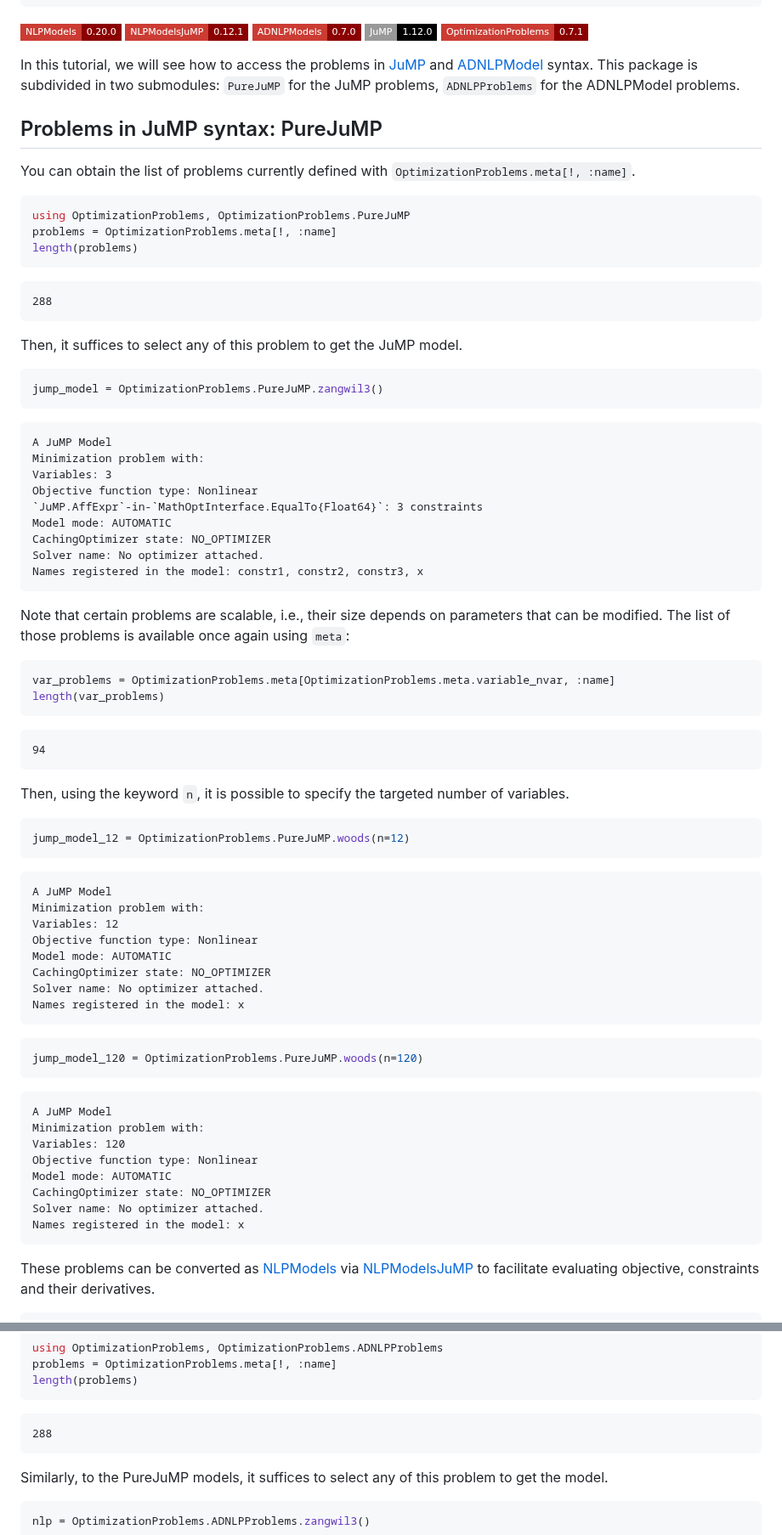
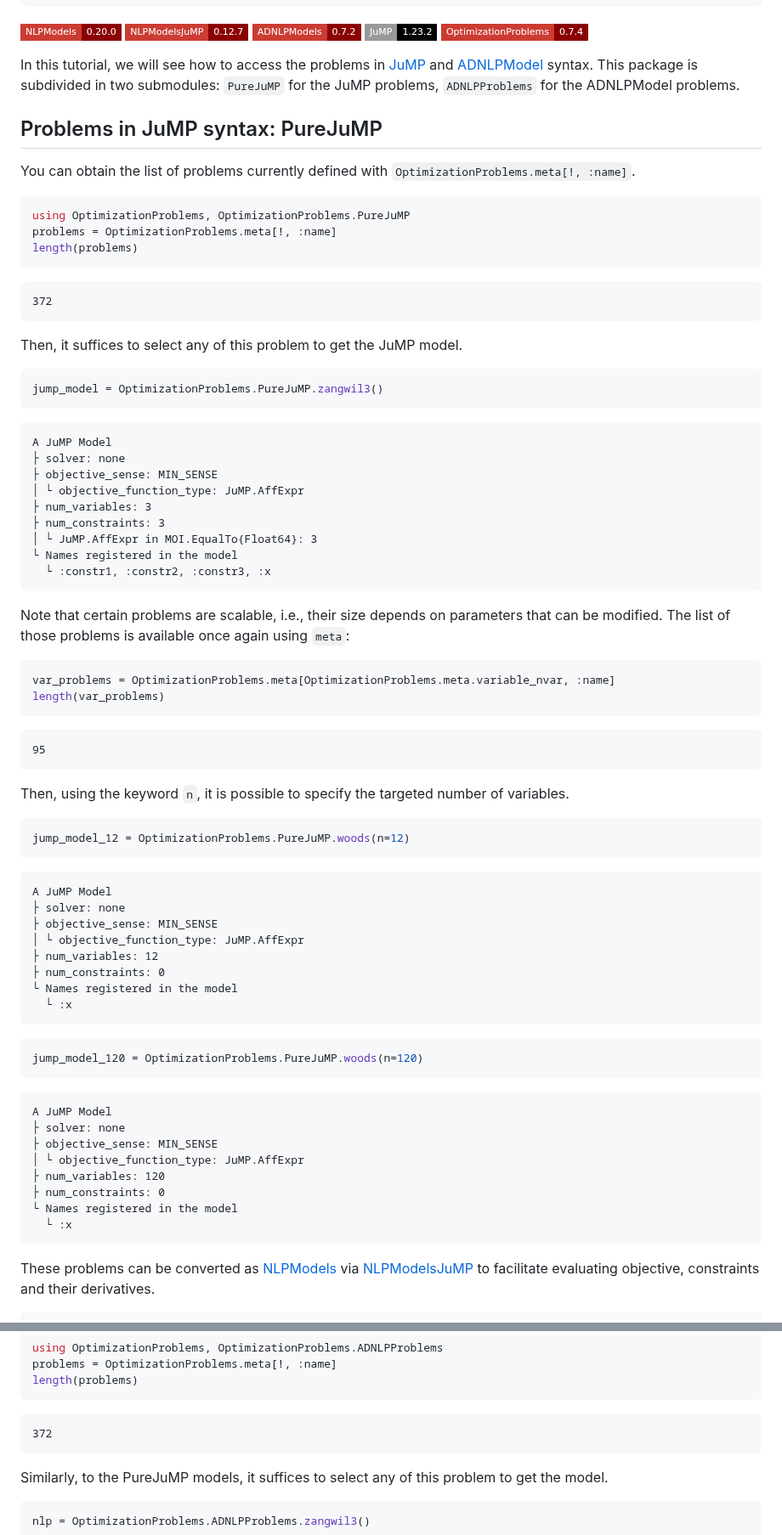
Before and after one commit to JuliaSmoothOptimizers/JSOTutorials.jl, a Markdown page: introduction-to-optimizationproblems/index.md, 2 parts joined by grey strips. Shown at 85% size. Drawn GitHub-style; badges without logos.

Commit message:
deploy: 2e3b6a9ccd3085c299ca1a74d147340c8c007a49

````diff
--- a/introduction-to-optimizationproblems/index.md
+++ b/introduction-to-optimizationproblems/index.md
@@ -8,11 +8,11 @@ tags:
   - "manual"
 ---
 
-[![NLPModels 0.20.0](https://img.shields.io/badge/NLPModels-0.20.0-8b0000?style=flat-square&labelColor=cb3c33)](https://juliasmoothoptimizers.github.io/NLPModels.jl/stable/)
-[![NLPModelsJuMP 0.12.1](https://img.shields.io/badge/NLPModelsJuMP-0.12.1-8b0000?style=flat-square&labelColor=cb3c33)](https://juliasmoothoptimizers.github.io/NLPModelsJuMP.jl/stable/)
-[![ADNLPModels 0.7.0](https://img.shields.io/badge/ADNLPModels-0.7.0-8b0000?style=flat-square&labelColor=cb3c33)](https://juliasmoothoptimizers.github.io/ADNLPModels.jl/stable/)
-![JuMP 1.12.0](https://img.shields.io/badge/JuMP-1.12.0-000?style=flat-square&labelColor=999)
-[![OptimizationProblems 0.7.1](https://img.shields.io/badge/OptimizationProblems-0.7.1-8b0000?style=flat-square&labelColor=cb3c33)](https://juliasmoothoptimizers.github.io/OptimizationProblems.jl/stable/)
+[![NLPModels 0.20.0](https://img.shields.io/badge/NLPModels-0.20.0-8b0000?style=flat-square&labelColor=cb3c33)](https://jso.dev/NLPModels.jl/stable/)
+[![NLPModelsJuMP 0.12.7](https://img.shields.io/badge/NLPModelsJuMP-0.12.7-8b0000?style=flat-square&labelColor=cb3c33)](https://jso.dev/NLPModelsJuMP.jl/stable/)
+[![ADNLPModels 0.7.2](https://img.shields.io/badge/ADNLPModels-0.7.2-8b0000?style=flat-square&labelColor=cb3c33)](https://jso.dev/ADNLPModels.jl/stable/)
+![JuMP 1.23.2](https://img.shields.io/badge/JuMP-1.23.2-000?style=flat-square&labelColor=999)
+[![OptimizationProblems 0.7.4](https://img.shields.io/badge/OptimizationProblems-0.7.4-8b0000?style=flat-square&labelColor=cb3c33)](https://jso.dev/OptimizationProblems.jl/stable/)
 
 
 
@@ -29,7 +29,7 @@ length(problems)
 ```
 
 ```
-288
+372
 ```
 
 
@@ -42,14 +42,14 @@ jump_model = OptimizationProblems.PureJuMP.zangwil3()
 
 ```
 A JuMP Model
-Minimization problem with:
-Variables: 3
-Objective function type: Nonlinear
-`JuMP.AffExpr`-in-`MathOptInterface.EqualTo{Float64}`: 3 constraints
-Model mode: AUTOMATIC
-CachingOptimizer state: NO_OPTIMIZER
-Solver name: No optimizer attached.
-Names registered in the model: constr1, constr2, constr3, x
+├ solver: none
+├ objective_sense: MIN_SENSE
+│ └ objective_function_type: JuMP.AffExpr
+├ num_variables: 3
+├ num_constraints: 3
+│ └ JuMP.AffExpr in MOI.EqualTo{Float64}: 3
+└ Names registered in the model
+  └ :constr1, :constr2, :constr3, :x
 ```
 
 
@@ -62,7 +62,7 @@ length(var_problems)
 ```
 
 ```
-94
+95
 ```
 
 
@@ -75,13 +75,13 @@ jump_model_12 = OptimizationProblems.PureJuMP.woods(n=12)
 
 ```
 A JuMP Model
-Minimization problem with:
-Variables: 12
-Objective function type: Nonlinear
-Model mode: AUTOMATIC
-CachingOptimizer state: NO_OPTIMIZER
-Solver name: No optimizer attached.
-Names registered in the model: x
+├ solver: none
+├ objective_sense: MIN_SENSE
+│ └ objective_function_type: JuMP.AffExpr
+├ num_variables: 12
+├ num_constraints: 0
+└ Names registered in the model
+  └ :x
 ```
 
 
@@ -92,13 +92,13 @@ jump_model_120 = OptimizationProblems.PureJuMP.woods(n=120)
 
 ```
 A JuMP Model
-Minimization problem with:
-Variables: 120
-Objective function type: Nonlinear
-Model mode: AUTOMATIC
-CachingOptimizer state: NO_OPTIMIZER
-Solver name: No optimizer attached.
-Names registered in the model: x
+├ solver: none
+├ objective_sense: MIN_SENSE
+│ └ objective_function_type: JuMP.AffExpr
+├ num_variables: 120
+├ num_constraints: 0
+└ Names registered in the model
+  └ :x
 ```
 
 
@@ -137,7 +137,7 @@ length(problems)
 ```
 
 ```
-288
+372
 ```
 
 
````
Also changed, not shown: other parts of introduction-to-optimizationproblems/index.md (+1 -1 lines).
